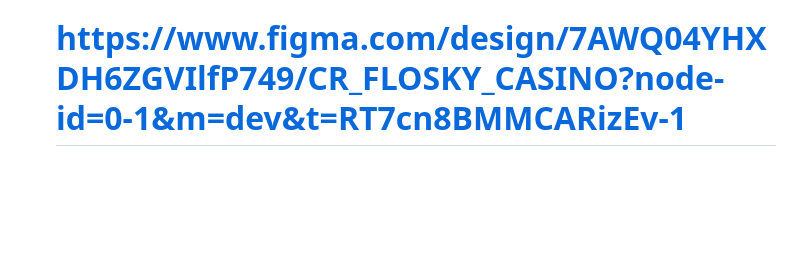
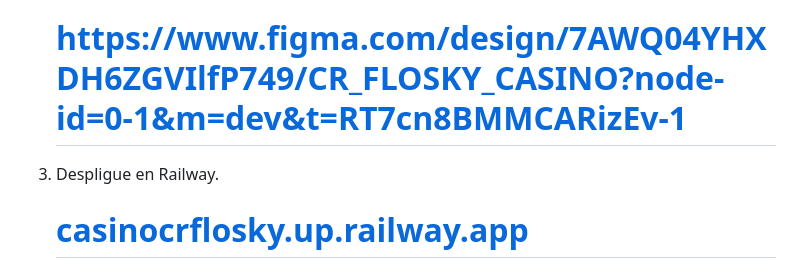
Before and after one commit to sergiobmnv/Proyecto-Transversal, a Markdown page: README.md, the part around the change. Drawn GitHub-style; blank space fills up the shorter version.

Commit message:
implementacion del despliegue OK

```diff
--- a/README.md
+++ b/README.md
@@ -28,6 +28,11 @@ Proyecto transversal realizado por Miguel Ángel Cuadrado Robles y Sergio Bravo
 2. Diseño de bocetos en Figma:
 
 	# https://www.figma.com/design/7AWQ04YHXDH6ZGVIlfP749/CR_FLOSKY_CASINO?node-id=0-1&m=dev&t=RT7cn8BMMCARizEv-1
+
+
+3. Despligue en Railway.
+
+	# [casinocrflosky.up.railway.app](https://casinocrflosky.up.railway.app/)
 
 
 # Instrucciones paso a paso de como desplegar tu proyecto en Railway.
```
